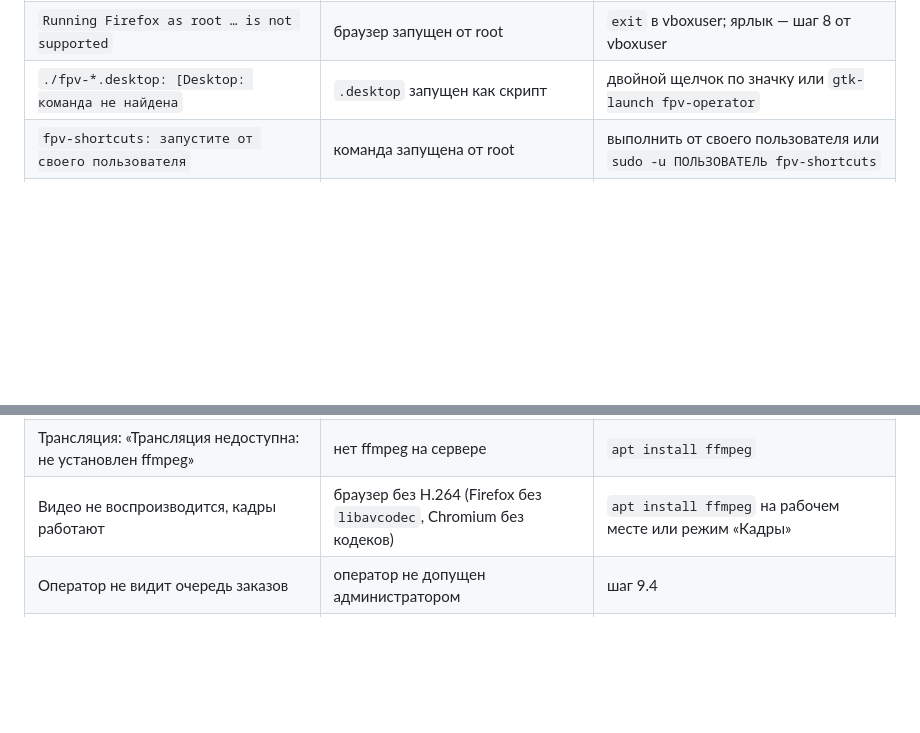
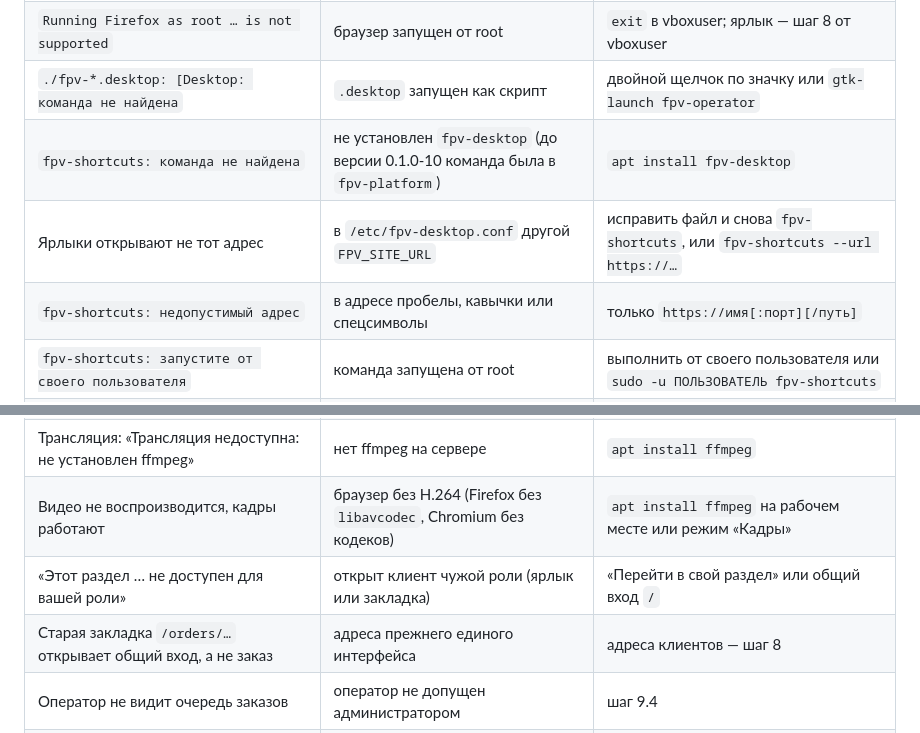
Before and after one commit to vaceslavnenadov-byte/fpv-delivery-platform, a Markdown page: docs/install-from-scratch.md, 2 parts joined by grey strips. GitHub-like rendering; blank space fills up the shorter version.

```diff
--- a/docs/install-from-scratch.md
+++ b/docs/install-from-scratch.md
@@ -406,6 +436,9 @@ fpv-migrate --check                     # все миграции примене
 | `apt update`: `NO_PUBKEY` / `is not signed` | ключ не скопирован в `/usr/share/keyrings` или репозиторий не подписан | шаг 3.3; после изменения пакетов — снова 3.2 |
 | `Running Firefox as root … is not supported` | браузер запущен от root | `exit` в vboxuser; ярлык — шаг 8 от vboxuser |
 | `./fpv-*.desktop: [Desktop: команда не найдена` | `.desktop` запущен как скрипт | двойной щелчок по значку или `gtk-launch fpv-operator` |
+| `fpv-shortcuts: команда не найдена` | не установлен `fpv-desktop` (до версии 0.1.0-10 команда была в `fpv-platform`) | `apt install fpv-desktop` |
+| Ярлыки открывают не тот адрес | в `/etc/fpv-desktop.conf` другой `FPV_SITE_URL` | исправить файл и снова `fpv-shortcuts`, или `fpv-shortcuts --url https://…` |
+| `fpv-shortcuts: недопустимый адрес` | в адресе пробелы, кавычки или спецсимволы | только `https://имя[:порт][/путь]` |
 | `fpv-shortcuts: запустите от своего пользователя` | команда запущена от root | выполнить от своего пользователя или `sudo -u ПОЛЬЗОВАТЕЛЬ fpv-shortcuts` |
 | Сайт не открывается / «соединение сброшено» | сайт nginx не включён, нет записи в `/etc/hosts`, нет сертификата, открыт `localhost` | шаг 7, адрес только `https://fpv.dc.fpv.local` |
 | `nginx -t`: duplicate default server | включён стандартный сайт nginx | `rm /etc/nginx/sites-enabled/default` |
@@ -418,6 +451,8 @@ fpv-migrate --check                     # все миграции примене
 | Трансляция: «Ожидание видеопотока…» | сегменты не поступают (нет связи, сценарий `no-video`) | `journalctl -u fpv-agent`; сценарий `normal` |
 | Трансляция: «Трансляция недоступна: не установлен ffmpeg» | нет ffmpeg на сервере | `apt install ffmpeg` |
 | Видео не воспроизводится, кадры работают | браузер без H.264 (Firefox без `libavcodec`, Chromium без кодеков) | `apt install ffmpeg` на рабочем месте или режим «Кадры» |
+| «Этот раздел … не доступен для вашей роли» | открыт клиент чужой роли (ярлык или закладка) | «Перейти в свой раздел» или общий вход `/` |
+| Старая закладка `/orders/…` открывает общий вход, а не заказ | адреса прежнего единого интерфейса | адреса клиентов — шаг 8 |
 | Оператор не видит очередь заказов | оператор не допущен администратором | шаг 9.4 |
 | Кнопки «Выпустить ключ» нет | дрон не подтверждён администратором | шаг 9.2 |
 | Заказ: «Нет связи с сервисным модулем дрона (offline)» | не запущен симулятор или неверный ключ | шаг 10; `journalctl -u fpv-agent` |
```
Also changed, not shown: other parts of docs/install-from-scratch.md (+56 -16 lines).
